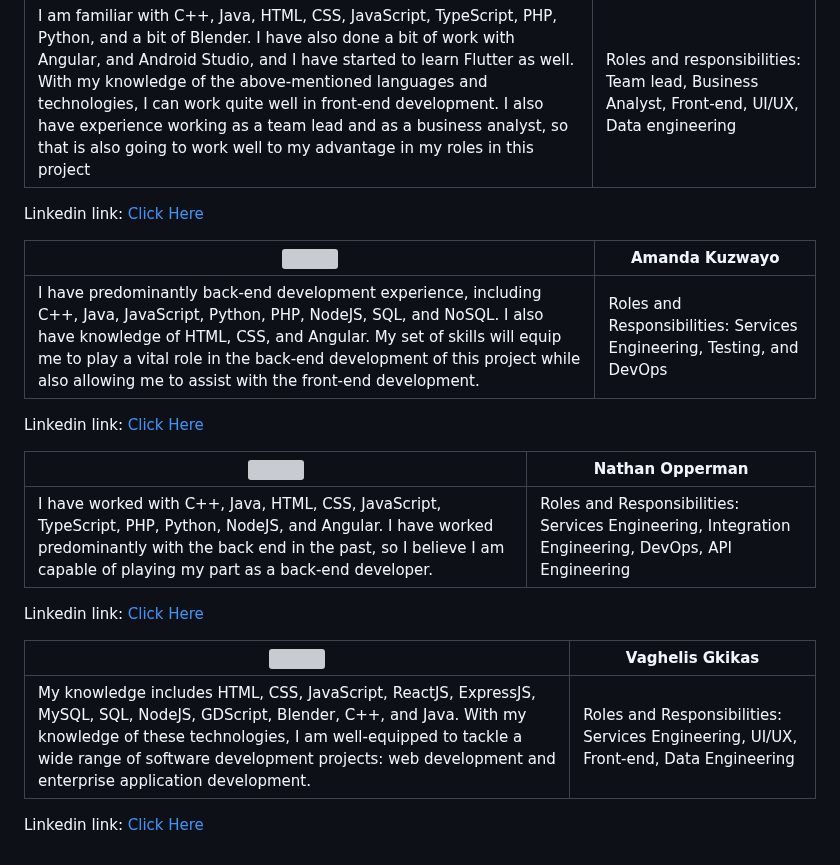
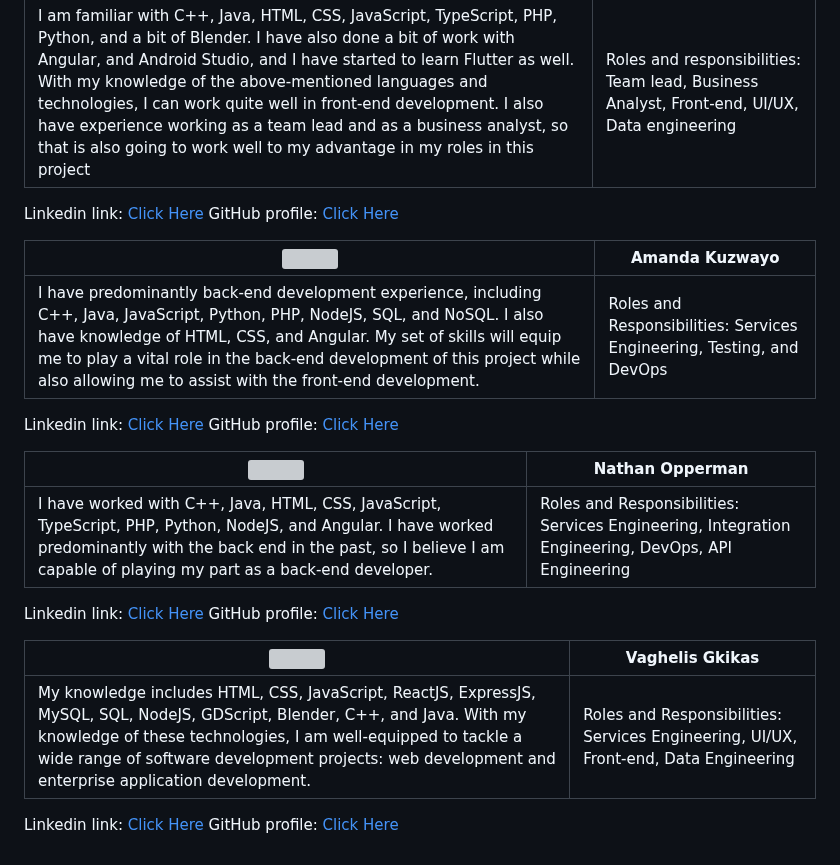
Before and after one commit to COS301-SE-2023/AI-CV-Generator, a Markdown page: readme.MD, the part around the change. Rendered like a GitHub page; grey boxes are pictures that could not be loaded.

```diff
--- a/readme.MD
+++ b/readme.MD
@@ -25,21 +25,25 @@ documents that will increase their chances of acquiring a job.
 |I am familiar with C++, Java, HTML, CSS, JavaScript, TypeScript, PHP, Python, and a bit of Blender. I have also done a bit of work with Angular, and Android Studio, and I have started to learn Flutter as well. With my knowledge of the above-mentioned languages and technologies, I can work quite well in front-end development. I also have experience working as a team lead and as a business analyst, so that is also going to work well to my advantage in my roles in this project | Roles and responsibilities: Team lead, Business Analyst, Front-end, UI/UX, Data engineering
 
 Linkedin link: [Click Here](https://www.linkedin.com/in/mbofho-mamatsharaga-54992823b/)
+GitHub profile: [Click Here](https://github.com/TheStoryOfChampion)
 
 |<img src="https://github.com/COS301-SE-2023/AI-CV-Generator/assets/94606154/f9b40904-f755-4602-aa4f-f7bb685d1e8e" width = 250>| Amanda Kuzwayo|
 |----------------------|---------------------------|
 |I have predominantly back-end development experience, including C++, Java, JavaScript, Python, PHP, NodeJS, SQL, and NoSQL. I also have knowledge of HTML, CSS, and Angular. My set of skills will equip me to play a vital role in the back-end development of this project while also allowing me to assist with the front-end development. | Roles and Responsibilities: Services Engineering, Testing, and DevOps
 
 Linkedin link: [Click Here](https://www.linkedin.com/in/amanda-khuzwayo-894130135)
+GitHub profile: [Click Here](https://github.com/Amanda9805)
 
 |<img src="https://github.com/COS301-SE-2023/AI-CV-Generator/assets/94606154/d4bbdd5c-11ef-4f97-8566-e209f7c4940c" width = 250> | Nathan Opperman |
 |----------------------|---------------------------|
 | I have worked with C++, Java, HTML, CSS, JavaScript, TypeScript, PHP, Python, NodeJS, and Angular. I have worked predominantly with the back end in the past, so I believe I am capable of playing my part as a back-end developer. | Roles and Responsibilities: Services Engineering, Integration Engineering, DevOps, API Engineering|
 
 Linkedin link: [Click Here](https://www.linkedin.com/in/nathan-opperman-703214278/)
+GitHub profile: [Click Here](https://github.com/nathanMils)
 
 |<img src="https://github.com/COS301-SE-2023/AI-CV-Generator/assets/94606154/aa083737-f416-46ed-9518-b2a860adbd3c" width = 250> | Vaghelis Gkikas|
 |----------------------|---------------------------|
 | My knowledge includes HTML, CSS, JavaScript, ReactJS, ExpressJS, MySQL, SQL, NodeJS, GDScript, Blender, C++, and Java. With my knowledge of these technologies, I am well-equipped to tackle a wide range of software development projects: web development and enterprise application development. | Roles and Responsibilities: Services Engineering, UI/UX, Front-end, Data Engineering |
 
 Linkedin link: [Click Here](https://www.linkedin.com/in/vaghelis-gkikas-7a7217278)
+GitHub profile: [Click Here](https://github.com/u19284072)
```
